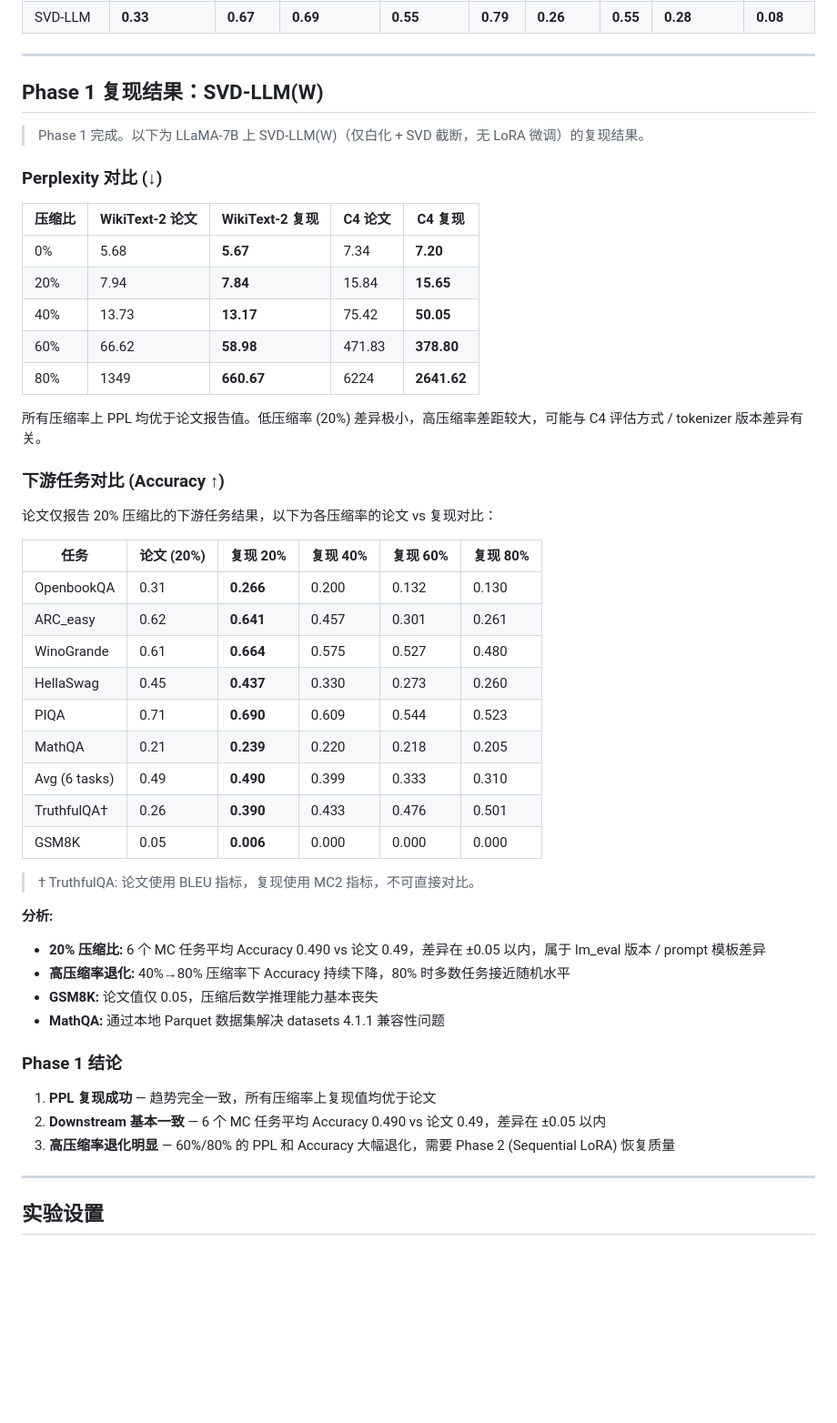
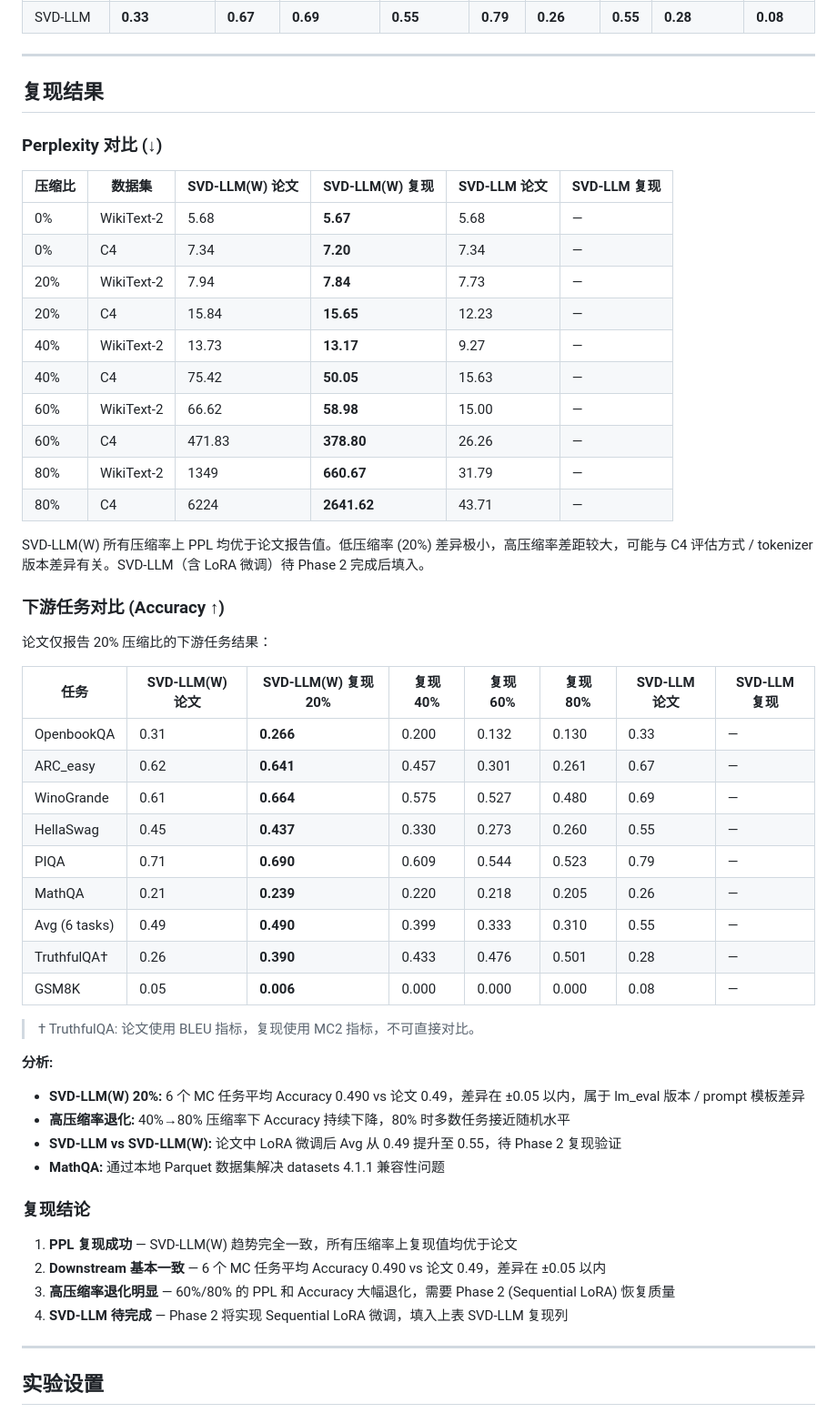
Before and after one commit to zhc1212/SVD-LLM, a Markdown page: README.md, the part around the change. Shown at 91% size. Drawn GitHub-style; blank space fills up the shorter version.

Commit message:
docs: add SVD-LLM paper columns to result tables, pending Phase 2
Both PPL and downstream tables now show SVD-LLM(W) and SVD-LLM side by
side (paper values + reproduction). SVD-LLM reproduction columns marked
as pending (—) until Phase 2 Sequential LoRA is implemented.

Co-Authored-By: Claude Opus 4.6 <noreply@anthropic.com>

```diff
--- a/README.md
+++ b/README.md
@@ -303,51 +303,55 @@ Stage 2: LoRA_v
 
 ---
 
-## Phase 1 复现结果：SVD-LLM(W)
-
-> Phase 1 完成。以下为 LLaMA-7B 上 SVD-LLM(W)（仅白化 + SVD 截断，无 LoRA 微调）的复现结果。
+## 复现结果
 
 ### Perplexity 对比 (↓)
 
-| 压缩比 | WikiText-2 论文 | **WikiText-2 复现** | C4 论文 | **C4 复现** |
-|--------|----------------|---------------------|---------|-------------|
-| 0% | 5.68 | **5.67** | 7.34 | **7.20** |
-| 20% | 7.94 | **7.84** | 15.84 | **15.65** |
-| 40% | 13.73 | **13.17** | 75.42 | **50.05** |
-| 60% | 66.62 | **58.98** | 471.83 | **378.80** |
-| 80% | 1349 | **660.67** | 6224 | **2641.62** |
+| 压缩比 | 数据集 | SVD-LLM(W) 论文 | **SVD-LLM(W) 复现** | SVD-LLM 论文 | **SVD-LLM 复现** |
+|--------|--------|----------------|---------------------|-------------|-----------------|
+| 0% | WikiText-2 | 5.68 | **5.67** | 5.68 | — |
+| 0% | C4 | 7.34 | **7.20** | 7.34 | — |
+| 20% | WikiText-2 | 7.94 | **7.84** | 7.73 | — |
+| 20% | C4 | 15.84 | **15.65** | 12.23 | — |
+| 40% | WikiText-2 | 13.73 | **13.17** | 9.27 | — |
+| 40% | C4 | 75.42 | **50.05** | 15.63 | — |
+| 60% | WikiText-2 | 66.62 | **58.98** | 15.00 | — |
+| 60% | C4 | 471.83 | **378.80** | 26.26 | — |
+| 80% | WikiText-2 | 1349 | **660.67** | 31.79 | — |
+| 80% | C4 | 6224 | **2641.62** | 43.71 | — |
 
-所有压缩率上 PPL 均优于论文报告值。低压缩率 (20%) 差异极小，高压缩率差距较大，可能与 C4 评估方式 / tokenizer 版本差异有关。
+SVD-LLM(W) 所有压缩率上 PPL 均优于论文报告值。低压缩率 (20%) 差异极小，高压缩率差距较大，可能与 C4 评估方式 / tokenizer 版本差异有关。SVD-LLM（含 LoRA 微调）待 Phase 2 完成后填入。
 
 ### 下游任务对比 (Accuracy ↑)
 
-论文仅报告 20% 压缩比的下游任务结果，以下为各压缩率的论文 vs 复现对比：
+论文仅报告 20% 压缩比的下游任务结果：
 
-| 任务 | 论文 (20%) | **复现 20%** | **复现 40%** | **复现 60%** | **复现 80%** |
-|------|-----------|-------------|-------------|-------------|-------------|
-| OpenbookQA | 0.31 | **0.266** | 0.200 | 0.132 | 0.130 |
-| ARC_easy | 0.62 | **0.641** | 0.457 | 0.301 | 0.261 |
-| WinoGrande | 0.61 | **0.664** | 0.575 | 0.527 | 0.480 |
-| HellaSwag | 0.45 | **0.437** | 0.330 | 0.273 | 0.260 |
-| PIQA | 0.71 | **0.690** | 0.609 | 0.544 | 0.523 |
-| MathQA | 0.21 | **0.239** | 0.220 | 0.218 | 0.205 |
-| Avg (6 tasks) | 0.49 | **0.490** | 0.399 | 0.333 | 0.310 |
-| TruthfulQA† | 0.26 | **0.390** | 0.433 | 0.476 | 0.501 |
-| GSM8K | 0.05 | **0.006** | 0.000 | 0.000 | 0.000 |
+| 任务 | SVD-LLM(W) 论文 | **SVD-LLM(W) 复现 20%** | **复现 40%** | **复现 60%** | **复现 80%** | SVD-LLM 论文 | **SVD-LLM 复现** |
+|------|----------------|------------------------|-------------|-------------|-------------|-------------|-----------------|
+| OpenbookQA | 0.31 | **0.266** | 0.200 | 0.132 | 0.130 | 0.33 | — |
+| ARC_easy | 0.62 | **0.641** | 0.457 | 0.301 | 0.261 | 0.67 | — |
+| WinoGrande | 0.61 | **0.664** | 0.575 | 0.527 | 0.480 | 0.69 | — |
+| HellaSwag | 0.45 | **0.437** | 0.330 | 0.273 | 0.260 | 0.55 | — |
+| PIQA | 0.71 | **0.690** | 0.609 | 0.544 | 0.523 | 0.79 | — |
+| MathQA | 0.21 | **0.239** | 0.220 | 0.218 | 0.205 | 0.26 | — |
+| Avg (6 tasks) | 0.49 | **0.490** | 0.399 | 0.333 | 0.310 | 0.55 | — |
+| TruthfulQA† | 0.26 | **0.390** | 0.433 | 0.476 | 0.501 | 0.28 | — |
+| GSM8K | 0.05 | **0.006** | 0.000 | 0.000 | 0.000 | 0.08 | — |
 
 > † TruthfulQA: 论文使用 BLEU 指标，复现使用 MC2 指标，不可直接对比。
 
 **分析:**
-- **20% 压缩比:** 6 个 MC 任务平均 Accuracy 0.490 vs 论文 0.49，差异在 ±0.05 以内，属于 lm_eval 版本 / prompt 模板差异
+- **SVD-LLM(W) 20%:** 6 个 MC 任务平均 Accuracy 0.490 vs 论文 0.49，差异在 ±0.05 以内，属于 lm_eval 版本 / prompt 模板差异
 - **高压缩率退化:** 40%→80% 压缩率下 Accuracy 持续下降，80% 时多数任务接近随机水平
-- **GSM8K:** 论文值仅 0.05，压缩后数学推理能力基本丧失
+- **SVD-LLM vs SVD-LLM(W):** 论文中 LoRA 微调后 Avg 从 0.49 提升至 0.55，待 Phase 2 复现验证
 - **MathQA:** 通过本地 Parquet 数据集解决 datasets 4.1.1 兼容性问题
 
-### Phase 1 结论
+### 复现结论
 
-1. **PPL 复现成功** — 趋势完全一致，所有压缩率上复现值均优于论文
+1. **PPL 复现成功** — SVD-LLM(W) 趋势完全一致，所有压缩率上复现值均优于论文
 2. **Downstream 基本一致** — 6 个 MC 任务平均 Accuracy 0.490 vs 论文 0.49，差异在 ±0.05 以内
 3. **高压缩率退化明显** — 60%/80% 的 PPL 和 Accuracy 大幅退化，需要 Phase 2 (Sequential LoRA) 恢复质量
+4. **SVD-LLM 待完成** — Phase 2 将实现 Sequential LoRA 微调，填入上表 SVD-LLM 复现列
 
 ---
 
```
